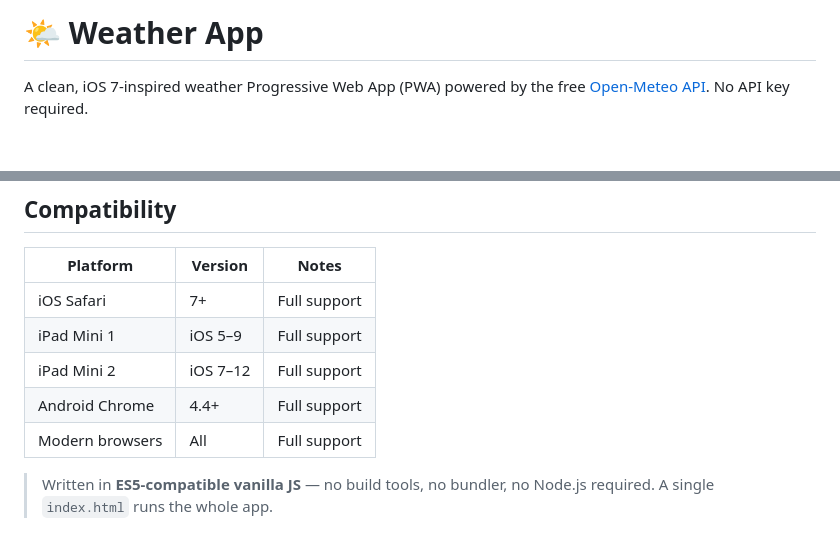
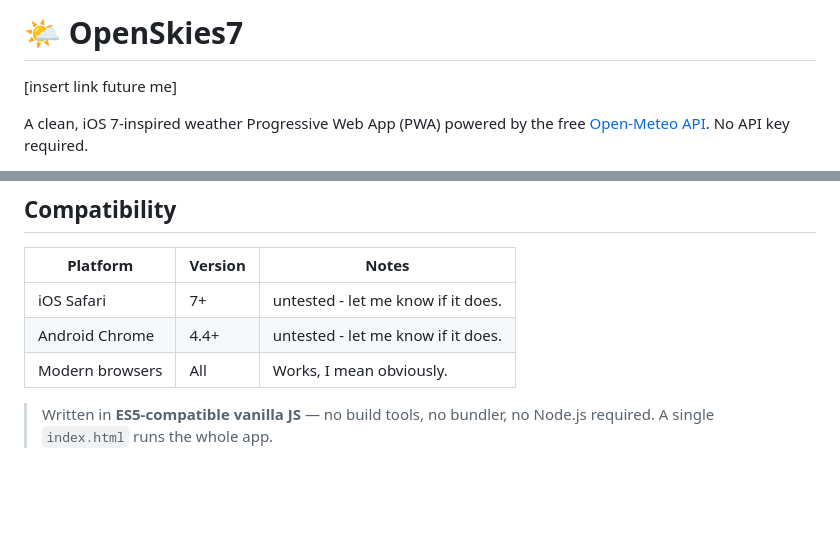
Before and after one commit to nf806893-debug/OpenSkies7, a Markdown page: README.md, 2 parts joined by grey strips. Rendered like a GitHub page; blank space fills up the shorter version.

```diff
--- a/README.md
+++ b/README.md
@@ -1,4 +1,6 @@
-# 🌤 Weather App
+# 🌤 OpenSkies7
+
+[insert link future me]
 
 A clean, iOS 7-inspired weather Progressive Web App (PWA) powered by the free [Open-Meteo API](https://open-meteo.com/). No API key required.
 
@@ -22,11 +23,9 @@ A clean, iOS 7-inspired weather Progressive Web App (PWA) powered by the free [O
 
 | Platform | Version | Notes |
 |---|---|---|
-| iOS Safari | 7+ | Full support |
-| iPad Mini 1 | iOS 5–9 | Full support |
-| iPad Mini 2 | iOS 7–12 | Full support |
-| Android Chrome | 4.4+ | Full support |
-| Modern browsers | All | Full support |
+| iOS Safari | 7+ | untested - let me know if it does. |
+| Android Chrome | 4.4+ | untested - let me know if it does. |
+| Modern browsers | All | Works, I mean obviously. |
 
 > Written in **ES5-compatible vanilla JS** — no build tools, no bundler, no Node.js required. A single `index.html` runs the whole app.
 
```
Also changed, not shown: other parts of README.md (+0 -1 lines).
